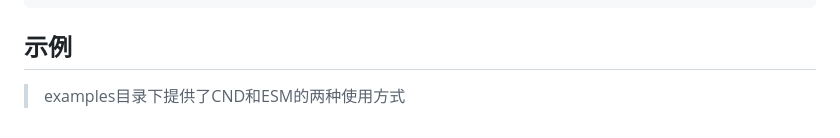
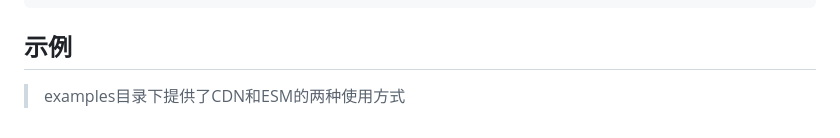
Before and after one commit to CesiumChina/cesium-map, a Markdown page: README.md, the part around the change. GitHub-like rendering.

```diff
--- a/README.md
+++ b/README.md
@@ -157,4 +157,4 @@ viewer.imageryLayers.add(new Cesium.ImageryLayer(
 
 ## 示例
 
-> examples目录下提供了CND和ESM的两种使用方式
+> examples目录下提供了CDN和ESM的两种使用方式
```
